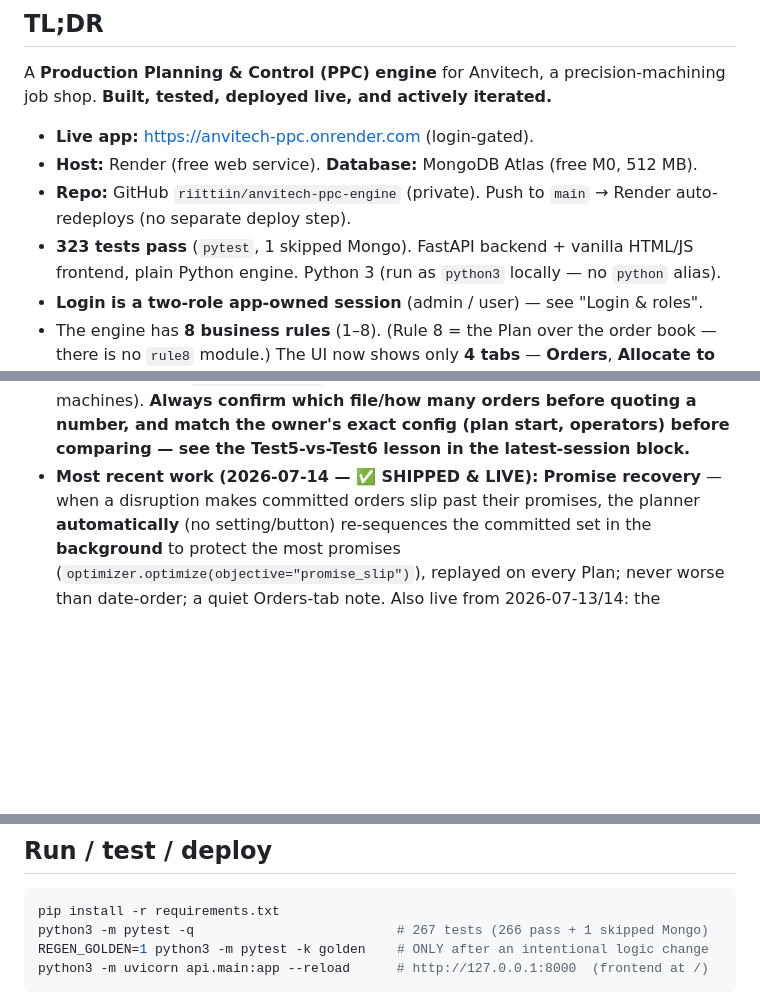
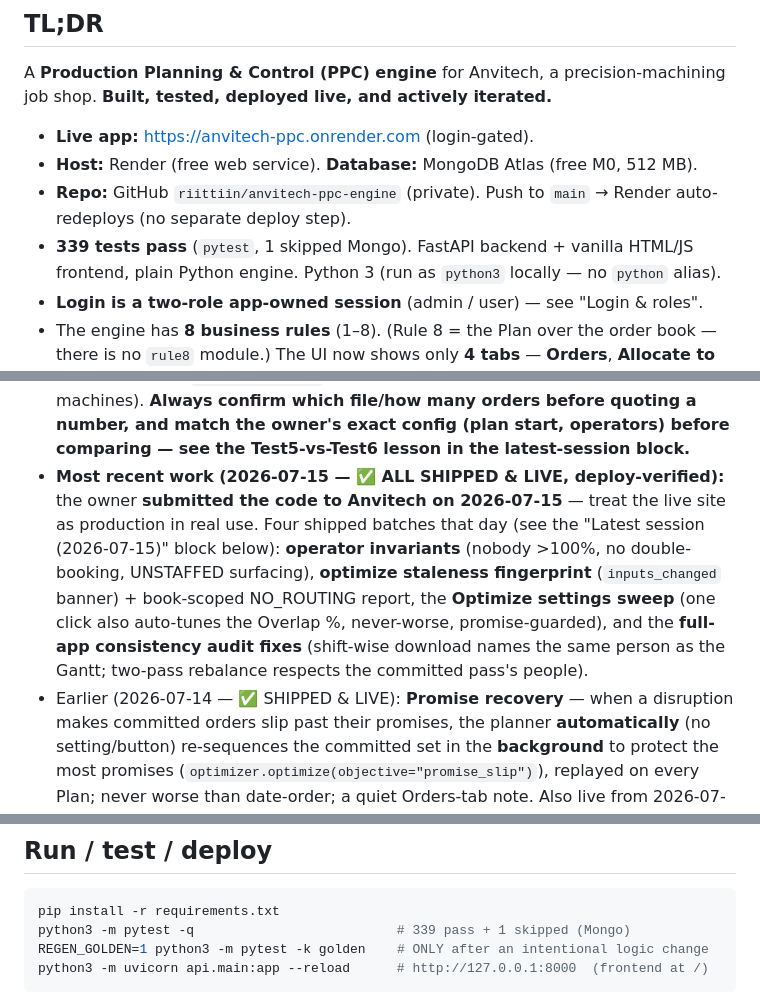
Before and after one commit to riittiin/anvitech-ppc-engine, a Markdown page: HANDOFF.md, 3 parts joined by grey strips. GitHub-like rendering; blank space fills up the shorter version.

````diff
--- a/HANDOFF.md
+++ b/HANDOFF.md
@@ -18,7 +18,7 @@ job shop. **Built, tested, deployed live, and actively iterated.**
 - **Host:** Render (free web service). **Database:** MongoDB Atlas (free M0, 512 MB).
 - **Repo:** GitHub `riittiin/anvitech-ppc-engine` (private). Push to `main` →
   Render auto-redeploys (no separate deploy step).
-- **323 tests pass** (`pytest`, 1 skipped Mongo). FastAPI backend + vanilla HTML/JS
+- **339 tests pass** (`pytest`, 1 skipped Mongo). FastAPI backend + vanilla HTML/JS
   frontend, plain Python engine. Python 3 (run as `python3` locally — no `python` alias).
 - **Login is a two-role app-owned session** (admin / user) — see "Login & roles".
 - The engine has **8 business rules** (1–8). (Rule 8 = the Plan over the order book —
@@ -35,7 +35,16 @@ job shop. **Built, tested, deployed live, and actively iterated.**
   masters (27 machines). **Always confirm which file/how many orders before quoting a
   number, and match the owner's exact config (plan start, operators) before comparing —
   see the Test5-vs-Test6 lesson in the latest-session block.**
-- **Most recent work (2026-07-14 — ✅ SHIPPED & LIVE):** **Promise recovery** — when a
+- **Most recent work (2026-07-15 — ✅ ALL SHIPPED & LIVE, deploy-verified):** the owner
+  **submitted the code to Anvitech on 2026-07-15** — treat the live site as production
+  in real use. Four shipped batches that day (see the "Latest session (2026-07-15)"
+  block below): **operator invariants** (nobody >100%, no double-booking, UNSTAFFED
+  surfacing), **optimize staleness fingerprint** (`inputs_changed` banner) + book-scoped
+  NO_ROUTING report, the **Optimize settings sweep** (one click also auto-tunes the
+  Overlap %, never-worse, promise-guarded), and the **full-app consistency audit fixes**
+  (shift-wise download names the same person as the Gantt; two-pass rebalance respects
+  the committed pass's people).
+- Earlier (2026-07-14 — ✅ SHIPPED & LIVE): **Promise recovery** — when a
   disruption makes committed orders slip past their promises, the planner **automatically**
   (no setting/button) re-sequences the committed set in the **background** to protect the
   most promises (`optimizer.optimize(objective="promise_slip")`), replayed on every Plan;
@@ -454,7 +515,7 @@ Test2→Test3 migration) is in the git history and the design specs.
 
 ```bash
 pip install -r requirements.txt
-python3 -m pytest -q                          # 267 tests (266 pass + 1 skipped Mongo)
+python3 -m pytest -q                          # 339 pass + 1 skipped (Mongo)
 REGEN_GOLDEN=1 python3 -m pytest -k golden    # ONLY after an intentional logic change
 python3 -m uvicorn api.main:app --reload      # http://127.0.0.1:8000  (frontend at /)
 ```
````
Also changed, not shown: other parts of HANDOFF.md (+53 -1 lines).
